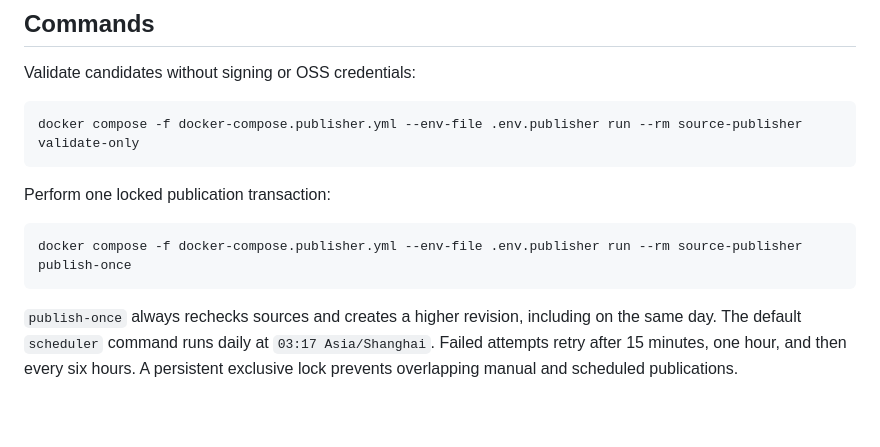
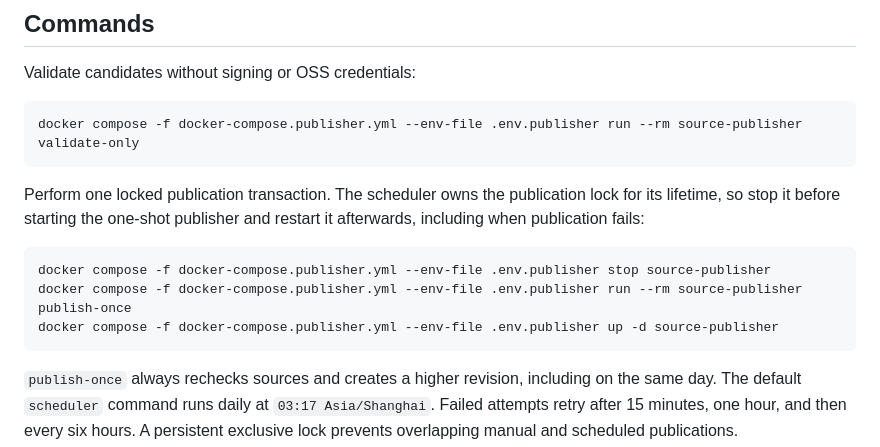
Before and after one commit to MengxingFusheng/steam-download-pumper, a Markdown page: docs/publisher-docker.md, the part around the change. GitHub-like rendering; blank space fills up the shorter version.

Commit message:
docs: explain exclusive scheduler lock during manual publication

````diff
--- a/docs/publisher-docker.md
+++ b/docs/publisher-docker.md
@@ -126,10 +126,14 @@ Validate candidates without signing or OSS credentials:
 docker compose -f docker-compose.publisher.yml --env-file .env.publisher run --rm source-publisher validate-only
 ```
 
-Perform one locked publication transaction:
+Perform one locked publication transaction. The scheduler owns the publication
+lock for its lifetime, so stop it before starting the one-shot publisher and
+restart it afterwards, including when publication fails:
 
 ```bash
+docker compose -f docker-compose.publisher.yml --env-file .env.publisher stop source-publisher
 docker compose -f docker-compose.publisher.yml --env-file .env.publisher run --rm source-publisher publish-once
+docker compose -f docker-compose.publisher.yml --env-file .env.publisher up -d source-publisher
 ```
 
 `publish-once` always rechecks sources and creates a higher revision, including on
````
